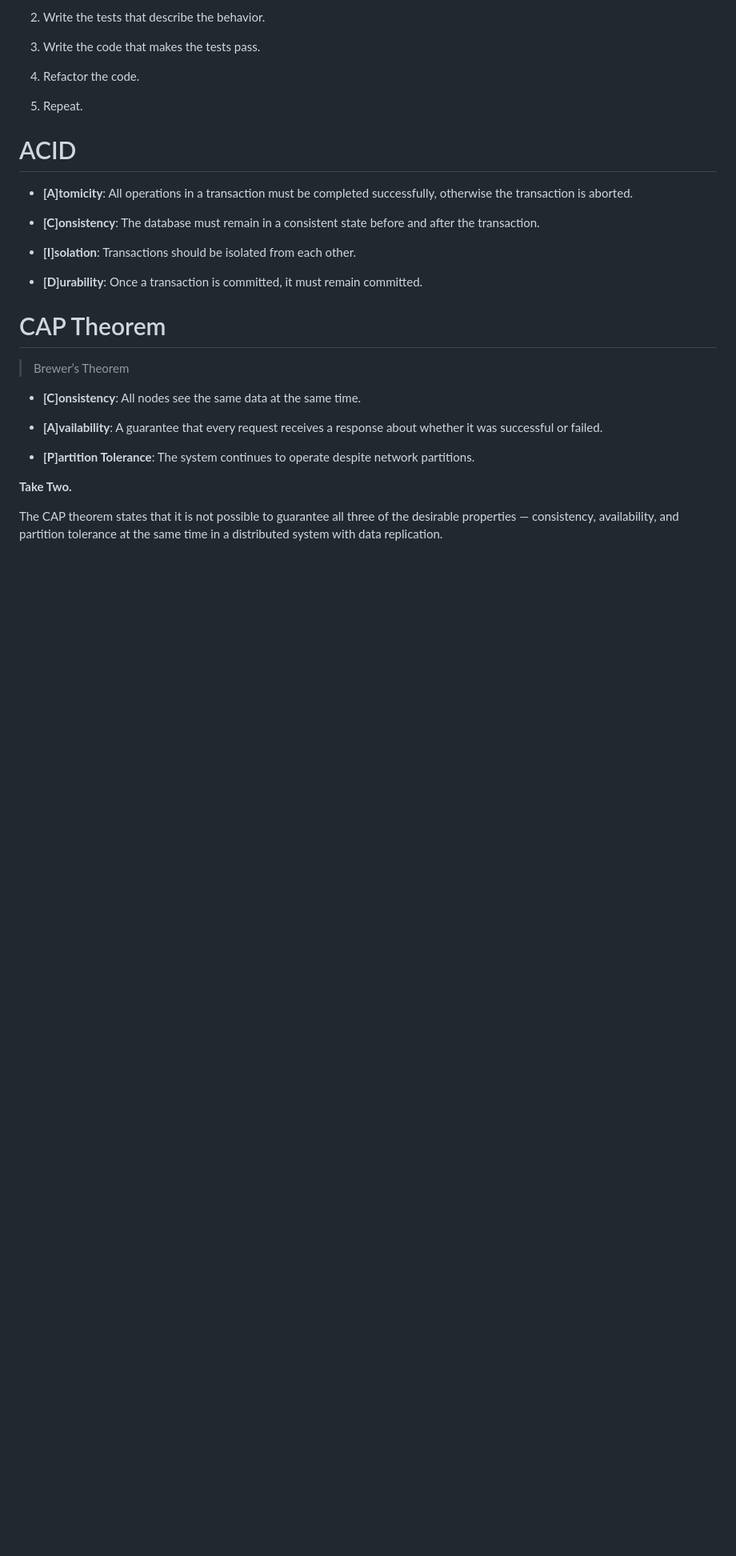
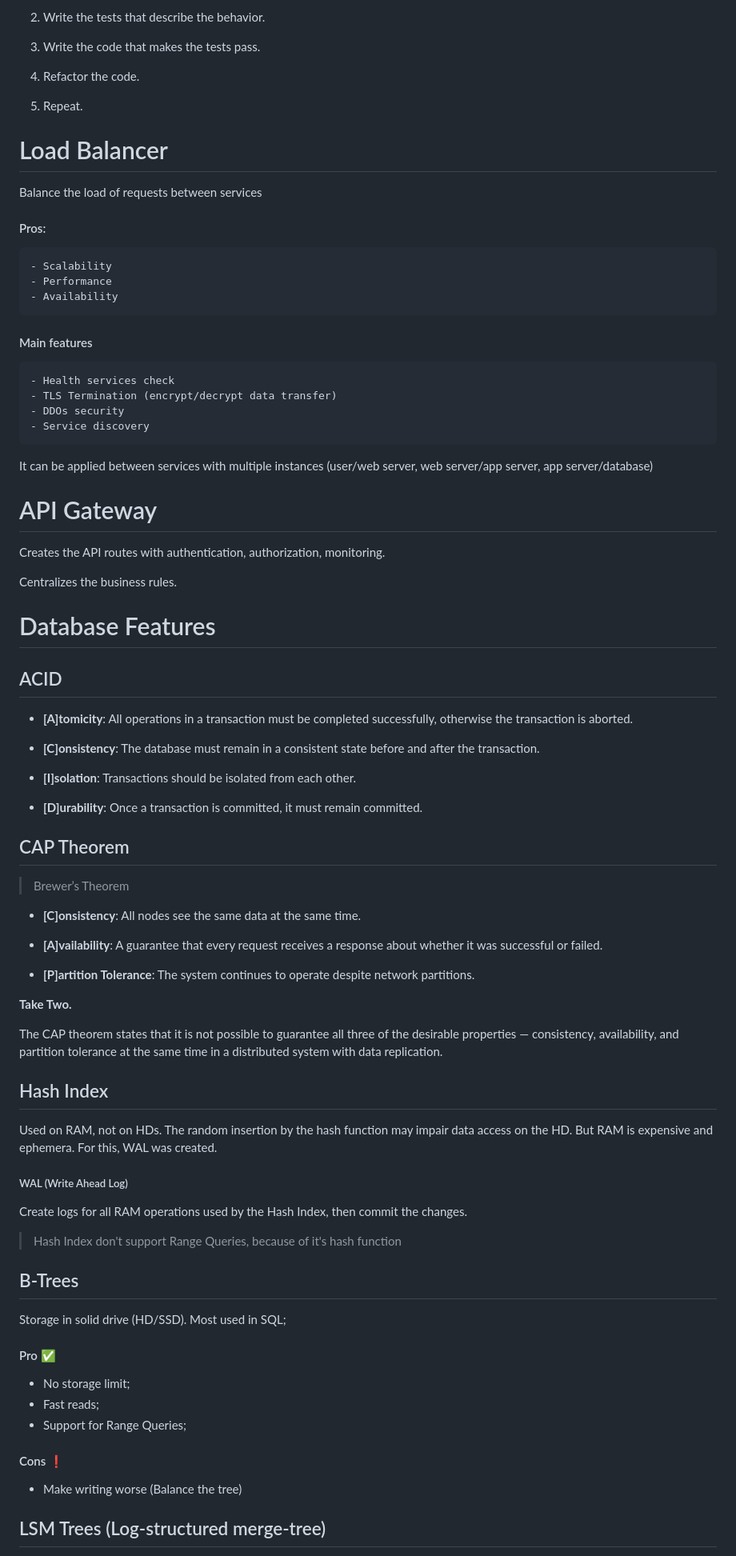
Before and after one commit to kauereblin/learn, a Markdown page: Principles/README.md, the part around one of its changes. Shown at 80% size. GitHub-like rendering; blank space fills up the shorter version.

Commit message:
add loadbalancer / database features / cdn / monolith / microservices principles

```diff
--- a/Principles/README.md
+++ b/Principles/README.md
@@ -100,7 +100,32 @@ It's a software development methodology that focus on the behavior of the softwa
 
 5. Repeat.
 
-# ACID
+# Load Balancer
+
+Balance the load of requests between services
+
+#### Pros:
+    - Scalability
+    - Performance
+    - Availability
+
+#### Main features
+    - Health services check
+    - TLS Termination (encrypt/decrypt data transfer)
+    - DDOs security
+    - Service discovery
+
+It can be applied between services with multiple instances (user/web server, web server/app server, app server/database)
+
+# API Gateway
+
+Creates the API routes with authentication, authorization, monitoring.
+
+Centralizes the business rules.
+
+# Database Features
+
+## ACID
 
 - **[A]tomicity**: All operations in a transaction must be completed successfully, otherwise the transaction is aborted.
 
@@ -110,7 +135,7 @@ It's a software development methodology that focus on the behavior of the softwa
 
 - **[D]urability**: Once a transaction is committed, it must remain committed.
 
-# CAP Theorem
+## CAP Theorem
 
 > Brewer’s Theorem
 
@@ -123,3 +148,31 @@ It's a software development methodology that focus on the behavior of the softwa
 **Take Two.**
 
 The CAP theorem states that it is not possible to guarantee all three of the desirable properties — consistency, availability, and partition tolerance at the same time in a distributed system with data replication.
+
+## Hash Index
+
+Used on RAM, not on HDs. The random insertion by the hash function may impair data access on the HD.
+But RAM is expensive and ephemera. For this, WAL was created.
+
+##### WAL (Write Ahead Log)
+
+Create logs for all RAM operations used by the Hash Index, then commit the changes.
+
+> Hash Index don't support Range Queries, because of it's hash function
+
+## B-Trees
+
+Storage in solid drive (HD/SSD). Most used in SQL;
+
+#### Pro ✅
+
+- No storage limit;
+- Fast reads;
+- Support for Range Queries;
+
+#### Cons ❗
+
+- Make writing worse (Balance the tree)
+
+## LSM Trees (Log-structured merge-tree)
+
```
Also changed, not shown: other parts of Principles/README.md (+104 -0 lines).
